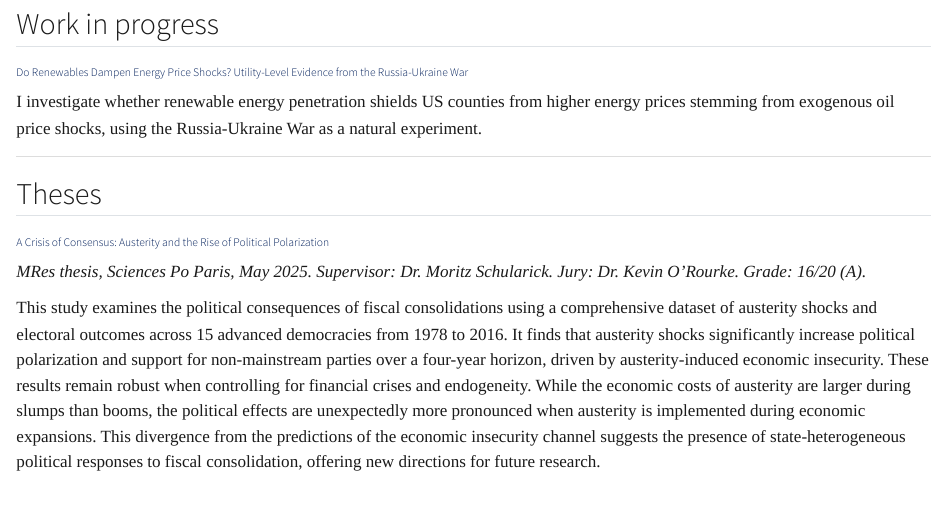
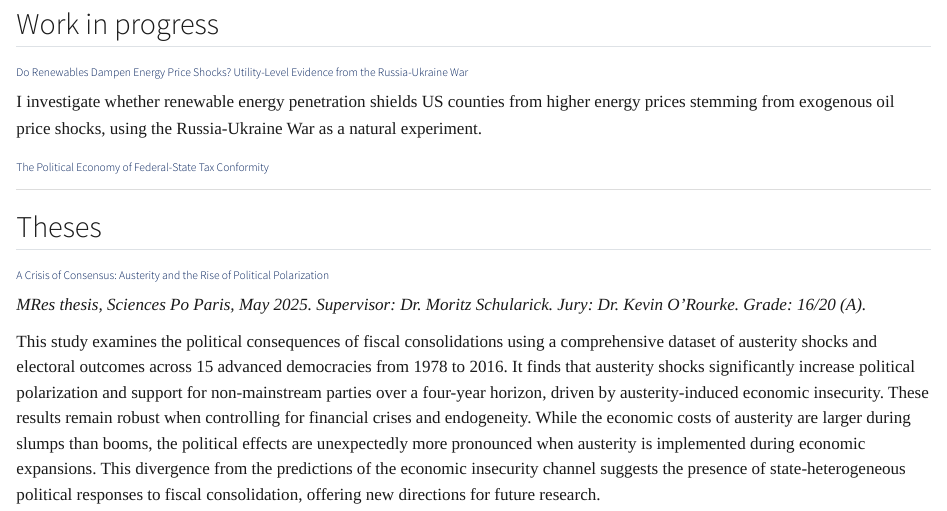
Before and after one commit to elicheamshapiro/elicheamshapiro.github.io, a Quarto document (research.qmd): the page in a window 1100 px wide, from 80 px down. Rendered offline with R 4.5, knitr and Pandoc in place of Quarto, with nearby package versions.

Commit message:
Add federal-state tax conformity paper to work in progress
Co-Authored-By: Claude Sonnet 4.6 <noreply@anthropic.com>

```diff
--- a/research.qmd
+++ b/research.qmd
@@ -8,6 +8,8 @@ title: "Research"
 
 I investigate whether renewable energy penetration shields US counties from higher energy prices stemming from exogenous oil price shocks, using the Russia-Ukraine War as a natural experiment.
 
+### The Political Economy of Federal-State Tax Conformity
+
 ---
 
 ## Theses
```
Also changed, not shown: 1 other file.
